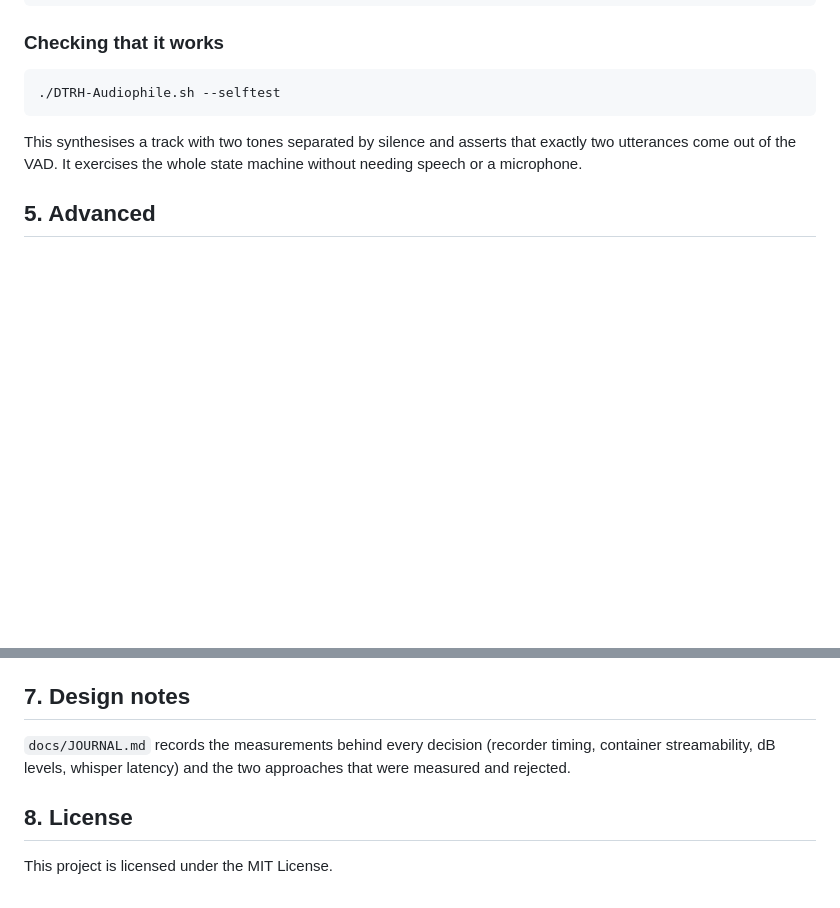
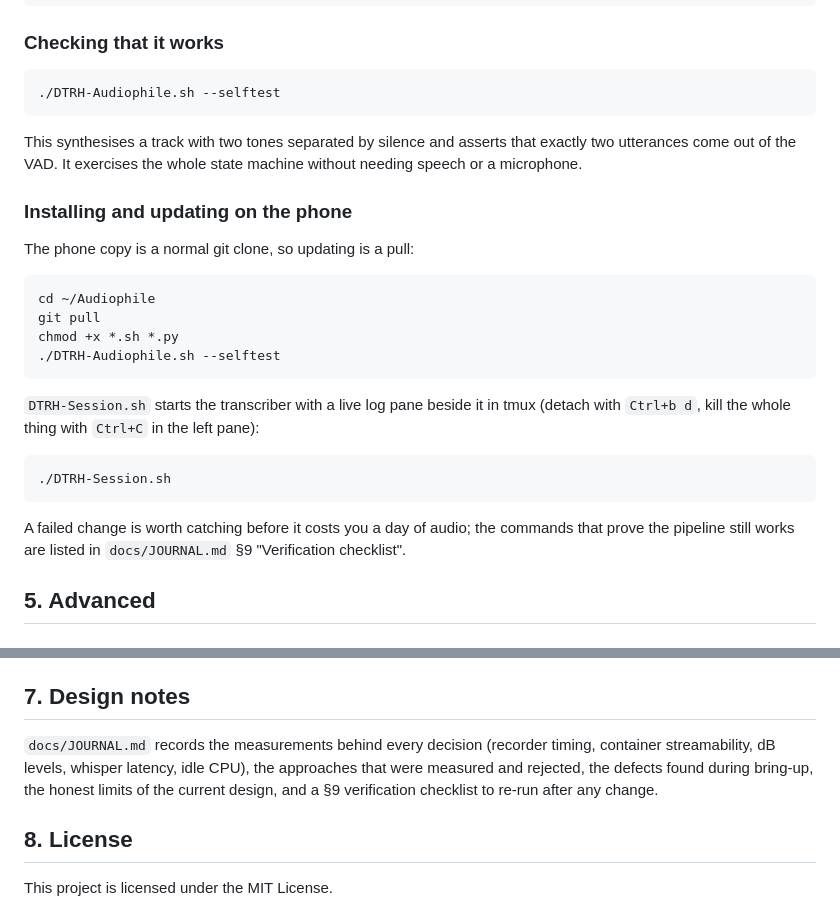
Before and after one commit to DTRHnet/Audiophile, a Markdown page: README.md, 2 parts joined by grey strips. Rendered like a GitHub page; blank space fills up the shorter version.

````diff
--- a/README.md
+++ b/README.md
@@ -192,6 +192,28 @@ This synthesises a track with two tones separated by silence and asserts that
 exactly two utterances come out of the VAD. It exercises the whole state
 machine without needing speech or a microphone.
 
+### Installing and updating on the phone
+
+The phone copy is a normal git clone, so updating is a pull:
+
+```bash
+cd ~/Audiophile
+git pull
+chmod +x *.sh *.py
+./DTRH-Audiophile.sh --selftest
+```
+
+`DTRH-Session.sh` starts the transcriber with a live log pane beside it in tmux
+(detach with `Ctrl+b d`, kill the whole thing with `Ctrl+C` in the left pane):
+
+```bash
+./DTRH-Session.sh
+```
+
+A failed change is worth catching before it costs you a day of audio; the
+commands that prove the pipeline still works are listed in
+`docs/JOURNAL.md` §9 "Verification checklist".
+
 ## 5. Advanced
 
 ### 5a. Termux-API + Termux-Tasker + Tasker Integration
@@ -265,8 +287,10 @@ machine without needing speech or a microphone.
 ## 7. Design notes
 
 `docs/JOURNAL.md` records the measurements behind every decision (recorder
-timing, container streamability, dB levels, whisper latency) and the two
-approaches that were measured and rejected.
+timing, container streamability, dB levels, whisper latency, idle CPU), the
+approaches that were measured and rejected, the defects found during bring-up,
+the honest limits of the current design, and a §9 verification checklist to
+re-run after any change.
 
 ## 8. License
 
````
Also changed, not shown: docs/JOURNAL.md (+87 -0 lines).
